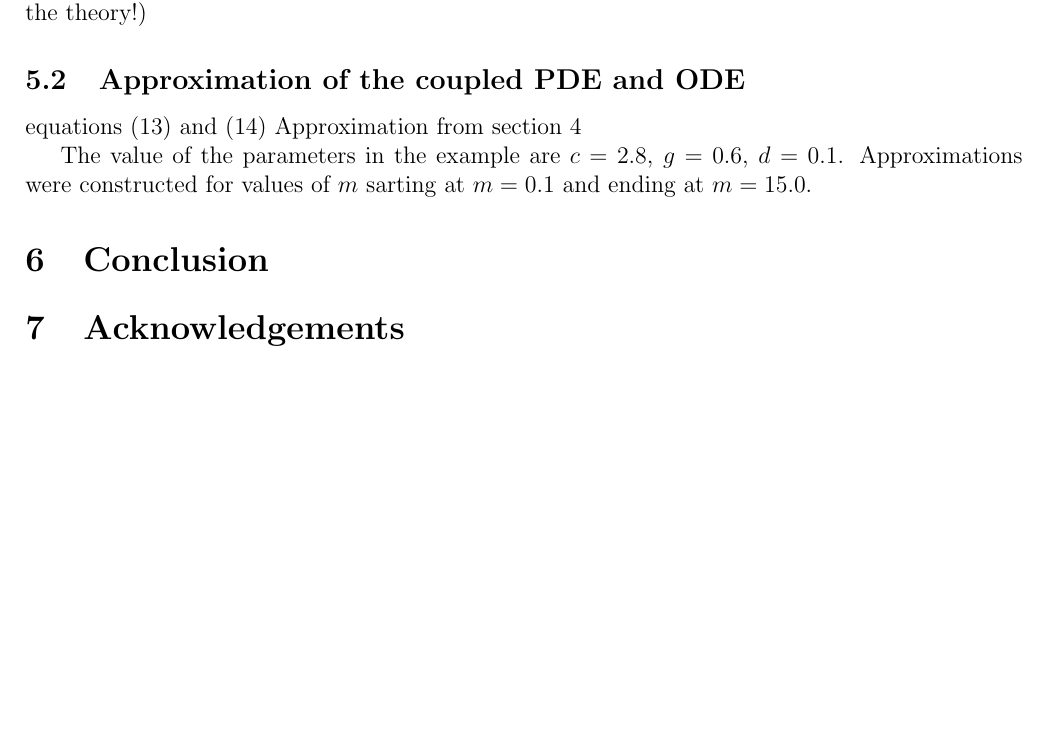
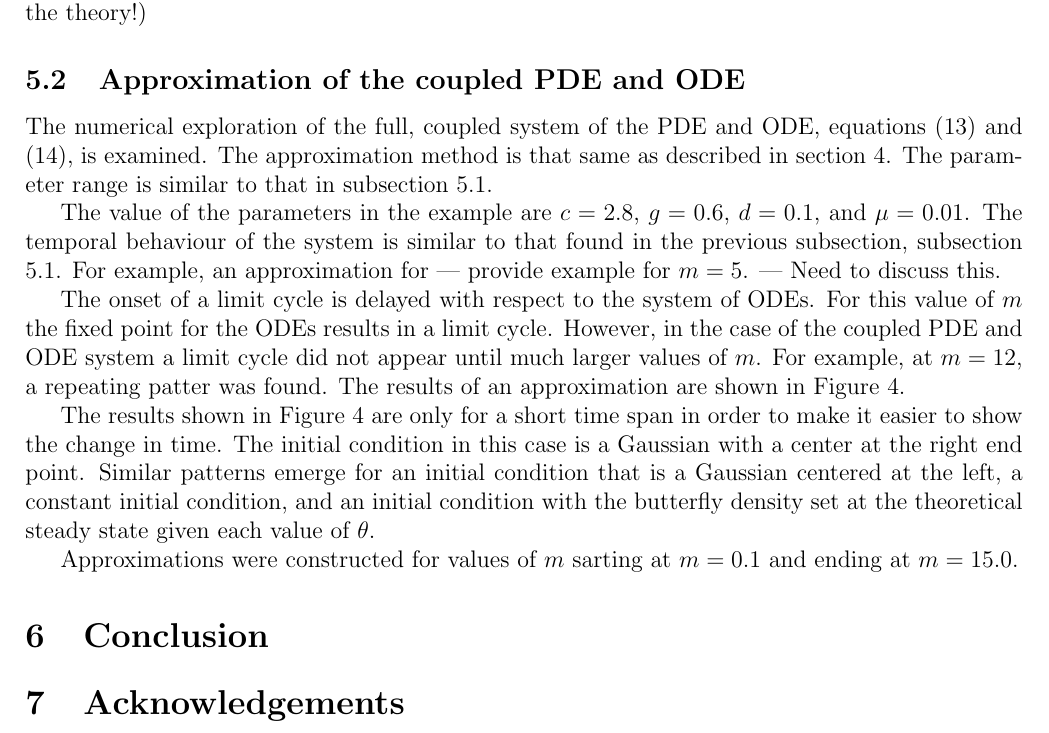
Before and after one commit to KellyBlack/BehaviouralPhenotype, a LaTeX document (doc/behaviouralPhenotype/behaviouralPhenotype.tex): part of page 11 of 16, cut so that both start at the same text, the shorter picture padded with empty space. Compiled offline with pdfLaTeX.

Commit message:
Added some initial verbiage for the results of the approximation of the PDE

```diff
--- a/doc/behaviouralPhenotype/behaviouralPhenotype.tex
+++ b/doc/behaviouralPhenotype/behaviouralPhenotype.tex
@@ -659,13 +660,36 @@ cycle. (Need to check to see if this is consistent with the theory!)
 
 \subsection{Approximation of the coupled PDE and ODE}
 
-
-equations (\ref{eq:scaledodePDE1}) and (\ref{eq:scaledodePDE2})
-Approximation from section \ref{numericalApproximation}
+The numerical exploration of the full, coupled system of the PDE and
+ODE, equations (\ref{eq:scaledodePDE1}) and (\ref{eq:scaledodePDE2}),
+is examined. The approximation method is that same as described in
+section \ref{numericalApproximation}. The parameter range is similar
+to that in subsection \ref{subsection:odeApproximation}.
 
 The value of the parameters in the example are $c=2.8$, $g=0.6$,
-$d=0.1$. Approximations were constructed for values of $m$ sarting at
-$m=0.1$ and ending at $m=15.0$.
+$d=0.1$, and $\mu=0.01$. The temporal behaviour of the system is
+similar to that found in the previous subsection, subsection
+\ref{subsection:odeApproximation}. For example, an approximation for
+--- provide example for $m=5$. --- Need to discuss this.
+
+The onset of a limit cycle is delayed with respect to the system of
+ODEs. For this value of $m$ the fixed point for the ODEs results in a
+limit cycle. However, in the case of the coupled PDE and ODE system a
+limit cycle did not appear until much larger values of $m$. For
+example, at $m=12$, a repeating patter was found. The results of an
+approximation are shown in Figure \ref{fig:approximationM12Mu01}.
+
+The results shown in Figure \ref{fig:approximationM12Mu01} are only
+for a short time span in order to make it easier to show the change in
+time. The initial condition in this case is a Gaussian with a center
+at the right end point.  Similar patterns emerge for an initial
+condition that is a Gaussian centered at the left, a constant initial
+condition, and an initial condition with the butterfly density set at
+the theoretical steady state given each value of $\theta$.
+
+
+Approximations were constructed for
+values of $m$ sarting at $m=0.1$ and ending at $m=15.0$.
 
 
 \begin{figure}[htb]
```
Also changed, not shown: doc/behaviouralPhenotype/behaviouralPhenotype.tex (1 more changed lines).
